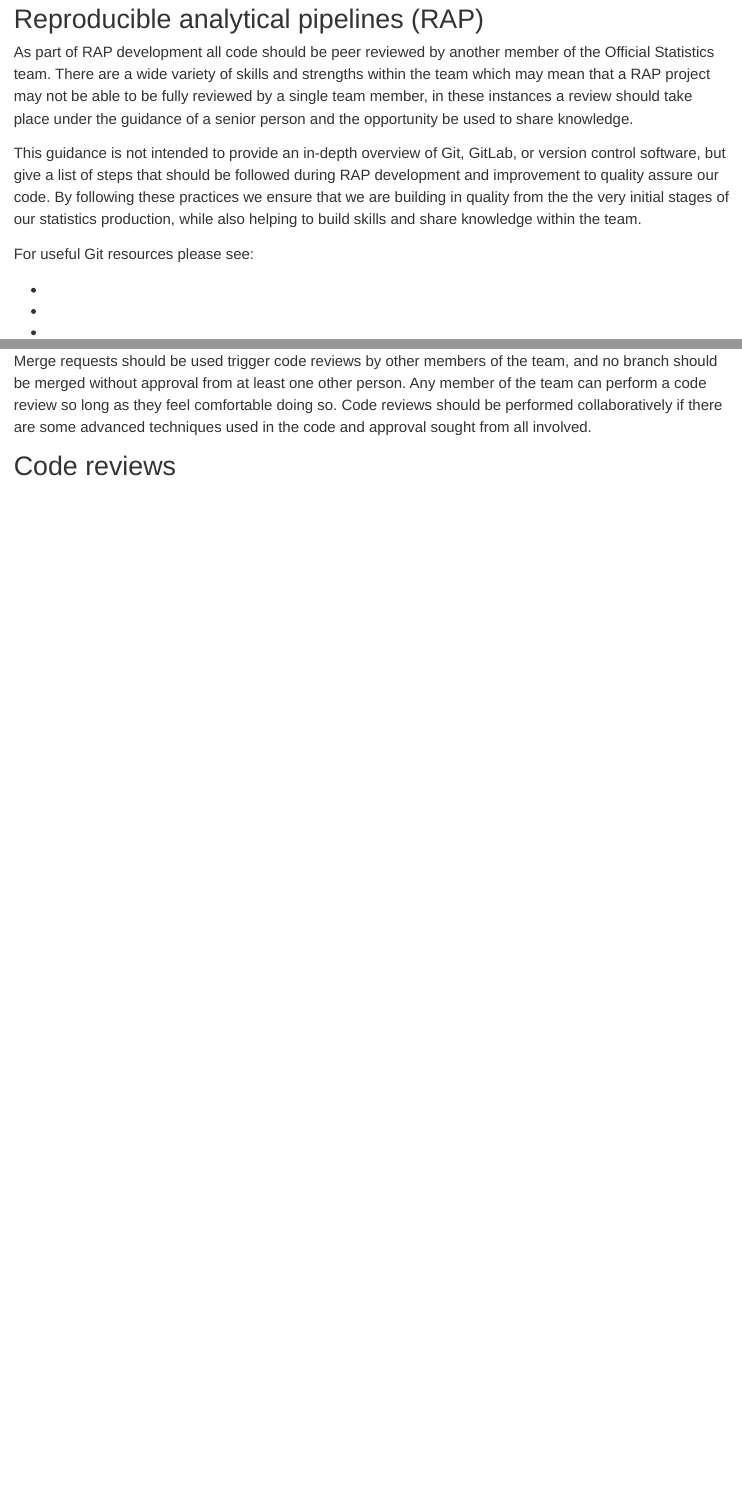
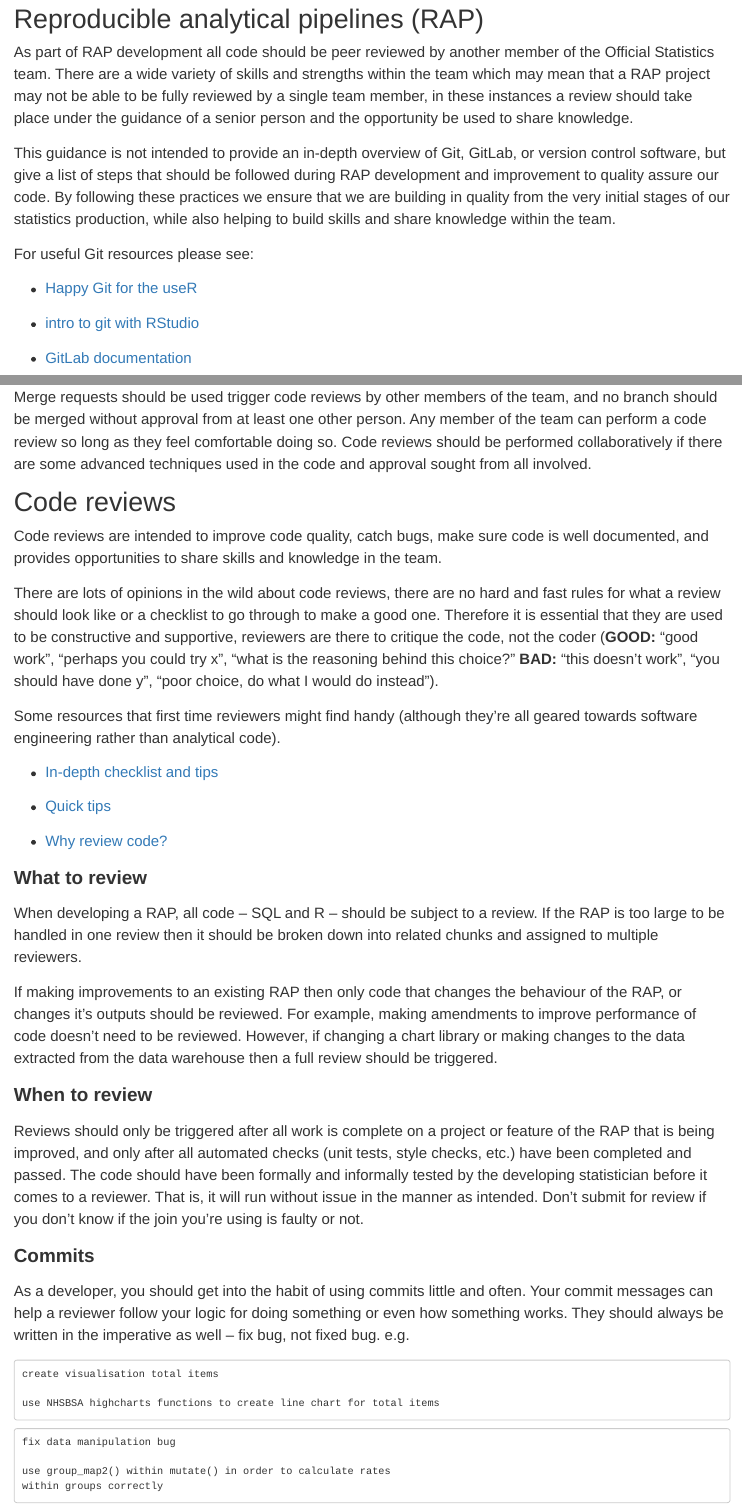
Before and after one commit to MWilson92/publication-qa-checklist, an R Markdown document (code_reviews.Rmd): the page in a window 1100 px wide, from 300 px down before the commit and from 380 px down after it, so that both start at the same text, and a second part further down, joined at a grey line. Rendered offline with R 4.5, knitr and Pandoc, with nearby package versions.

Commit message:
add code reviews content

````diff
--- a/code_reviews.Rmd
+++ b/code_reviews.Rmd
@@ -6,13 +6,15 @@ title: "Code reviews"
 
 As part of RAP development all code should be peer reviewed by another member of the Official Statistics team. There are a wide variety of skills and strengths within the team which may mean that a RAP project may not be able to be fully reviewed by a single team member, in these instances a review should take place under the guidance of a senior person and the opportunity be used to share knowledge.
 
-This guidance is not intended to provide an in-depth overview of Git, GitLab, or version control software, but give a list of steps that should be followed during RAP development and improvement to quality assure our code. By following these practices we ensure that we are building in quality from the the very initial stages of our statistics production, while also helping to build skills and share knowledge within the team.
+This guidance is not intended to provide an in-depth overview of Git, GitLab, or version control software, but give a list of steps that should be followed during RAP development and improvement to quality assure our code. By following these practices we ensure that we are building in quality from the very initial stages of our statistics production, while also helping to build skills and share knowledge within the team.
 
 For useful Git resources please see:
 
-*
-*
-*
+* [Happy Git for the useR](https://happygitwithr.com/)
+
+* [intro to git with RStudio](https://r-bio.github.io/intro-git-rstudio/)
+
+* [GitLab documentation](https://docs.gitlab.com/)
 
 # Git and GitLab
 
@@ -49,3 +51,46 @@ At the moment there are no tools to handle merge requests within R Studio, so th
 Merge requests should be used trigger code reviews by other members of the team, and no branch should be merged without approval from at least one other person. Any member of the team can perform a code review so long as they feel comfortable doing so. Code reviews should be performed collaboratively if there are some advanced techniques used in the code and approval sought from all involved.
 
 # Code reviews
+
+Code reviews are intended to improve code quality, catch bugs, make sure code is well documented, and provides opportunities to share skills and knowledge in the team.
+
+There are lots of opinions in the wild about code reviews, there are no hard and fast rules for what a review should look like or a checklist to go through to make a good one. Therefore it is essential that they are used to be constructive and supportive, reviewers are there to critique the code, not the coder (**GOOD:** "good work", "perhaps you could try x", "what is the reasoning behind this choice?" **BAD:** "this doesn't work", "you should have done y", "poor choice, do what I would do instead").
+
+Some resources that first time reviewers might find handy (although they're all geared towards software engineering rather than analytical code).
+
+* [In-depth checklist and tips](https://www.codeproject.com/Articles/524235/Codeplusreviewplusguidelines)
+
+* [Quick tips](https://github.com/thoughtbot/guides/tree/main/code-review)
+
+* [Why review code?](https://smartbear.com/learn/code-review/why-review-code/)
+
+
+## What to review
+
+When developing a RAP, all code -- SQL and R -- should be subject to a review. If the RAP is too large to be handled in one review then it should be broken down into related chunks and assigned to multiple reviewers.
+
+If making improvements to an existing RAP then only code that changes the behaviour of the RAP, or changes it's outputs should be reviewed. For example, making amendments to improve performance of code doesn't need to be reviewed. However, if changing a chart library or making changes to the data extracted from the data warehouse then a full review should be triggered.
+
+## When to review
+
+Reviews should only be triggered after all work is complete on a project or feature of the RAP that is being improved, and only after all automated checks (unit tests, style checks, etc.) have been completed and passed. The code should have been formally and informally tested by the developing statistician before it comes to a reviewer. That is, it will run without issue in the manner as intended. Don't submit for review if you don't know if the join you're using is faulty or not.
+
+## Commits
+
+As a developer, you should get into the habit of using commits little and often. Your commit messages can help a reviewer follow your logic for doing something or even how something works. They should always be written in the imperative as well -- fix bug, not fixed bug. e.g.
+
+
+```
+create visualisation total items
+
+use NHSBSA highcharts functions to create line chart for total items
+
+```
+
+```
+fix data manipulation bug
+
+use group_map2() within mutate() in order to calculate rates
+within groups correctly
+
+```
````
Also changed, not shown: code_reviews.Rmd (2 more changed lines).
